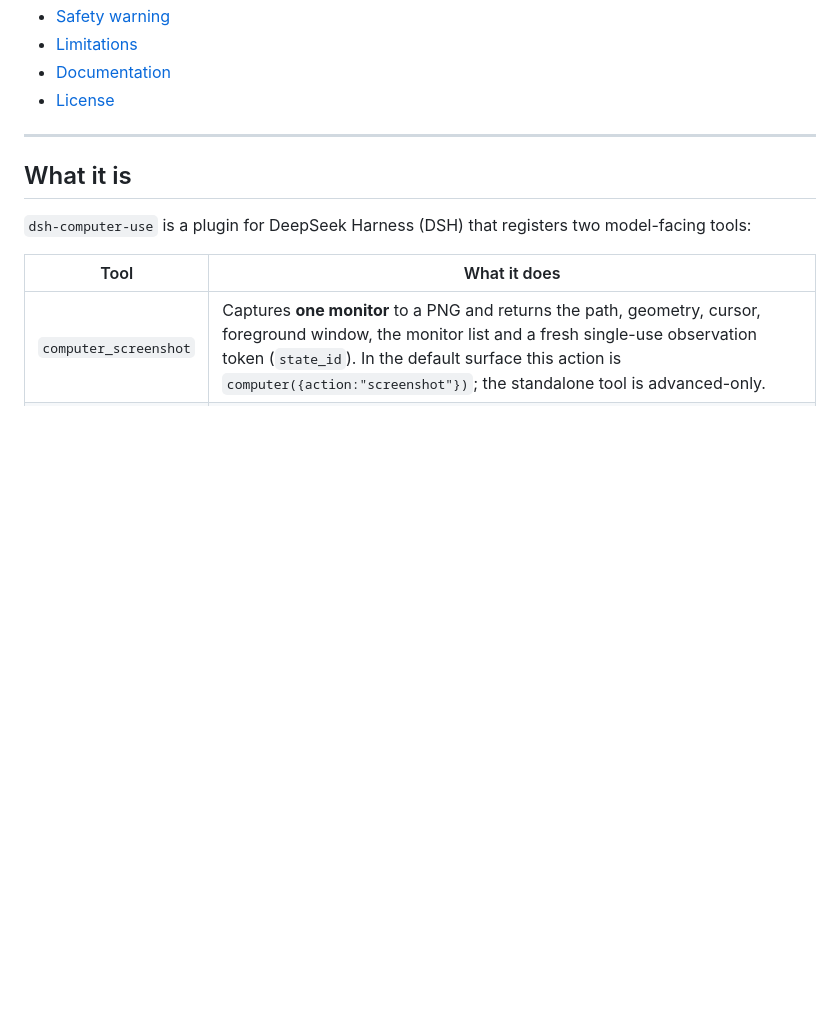
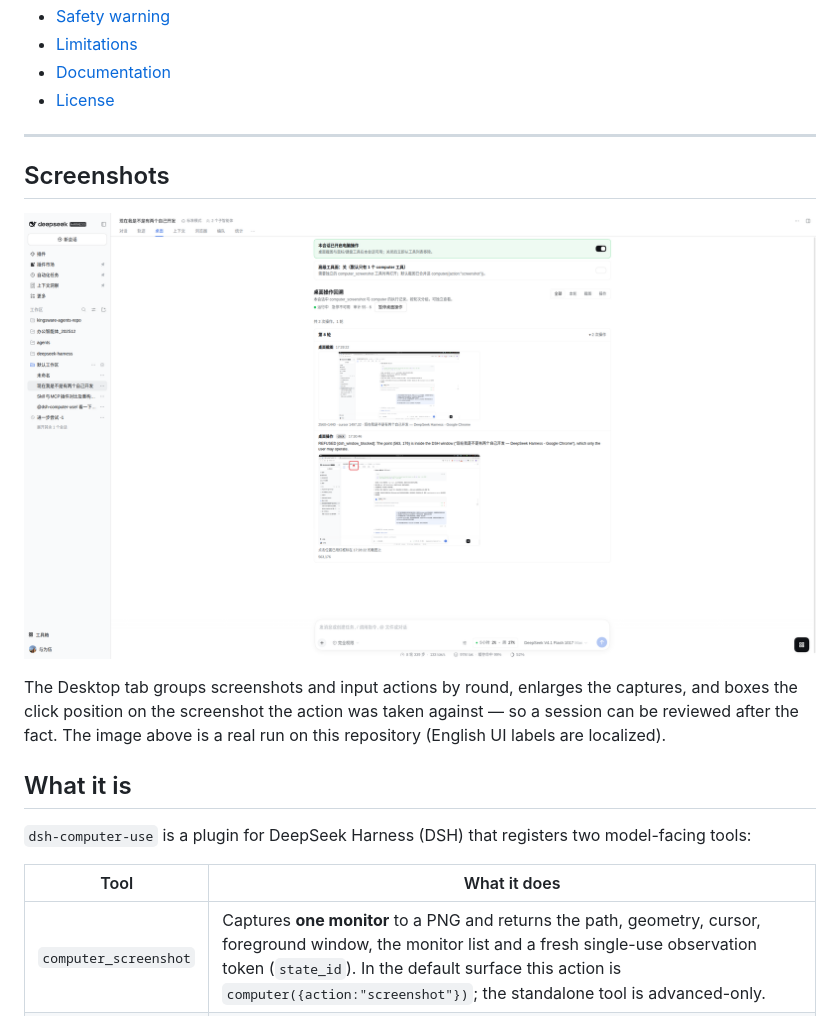
Before and after one commit to nicken/dsh-computer-use, a Markdown page: README.md, the part around the change. Rendered like a GitHub page; pictures changed too: docs/assets/desktop-replay.png (added); blank space fills up the shorter version.

Commit message:
docs: 新增桌面操作回溯截图
- docs/assets/desktop-replay.png（真实会话截图：按轮次分组、截图放大、点击红框标注）
- README 中英新增 Screenshots 章节

```diff
--- a/README.md
+++ b/README.md
@@ -35,6 +35,14 @@ Linux/X11 and Windows are supported. **Wayland and macOS are not.** See [docs/PL
 - [License](#license)
 
 ---
+
+## Screenshots
+
+![Desktop operation replay](docs/assets/desktop-replay.png)
+
+The Desktop tab groups screenshots and input actions by round, enlarges the captures, and boxes the
+click position on the screenshot the action was taken against — so a session can be reviewed after
+the fact. The image above is a real run on this repository (English UI labels are localized).
 
 ## What it is
 
```
Also changed, not shown: README.zh-CN.md (+7 -0 lines), docs/assets/browser-tab.png (added), docs/assets/context-tab.png (added).
